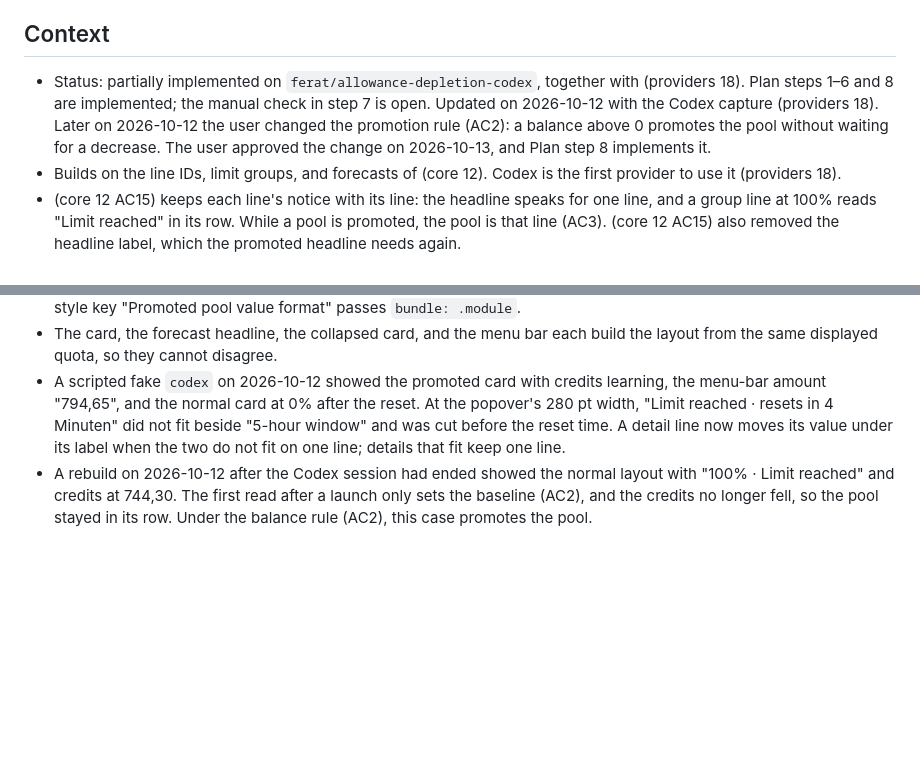
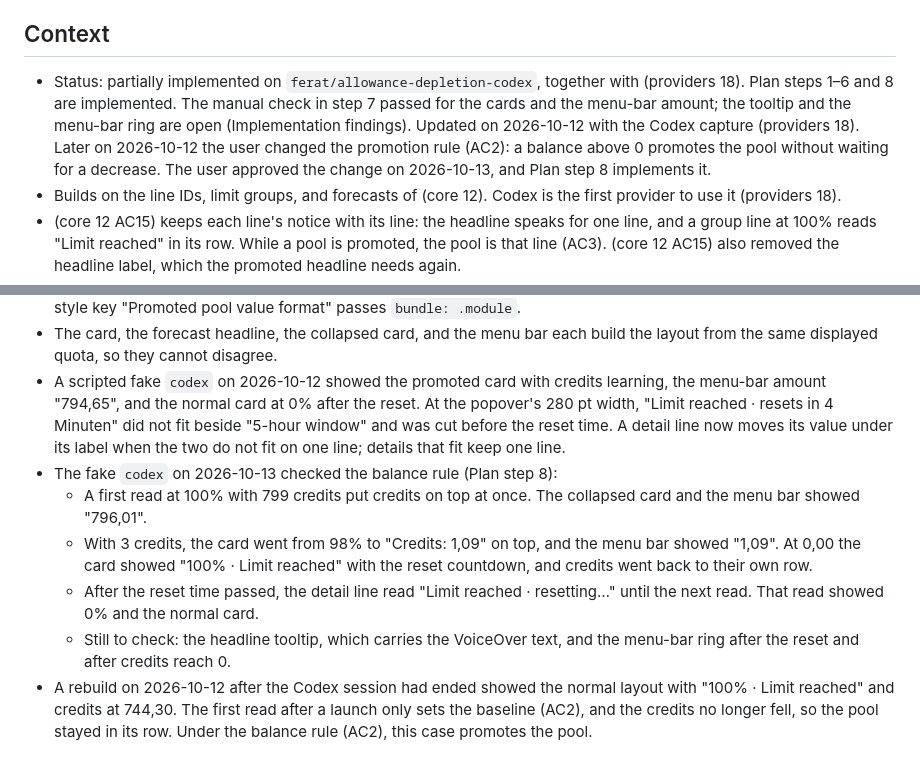
Before and after one commit to victorhqc/filbert, a Markdown page: specs/ui/28-fallback-pool-promotion.md, 2 parts joined by grey strips. Drawn GitHub-style; blank space fills up the shorter version.

Commit message:
Update fallback pool promotion status
Note the manual check results and the remaining tooltip and
menu-bar ring work for step 7.

```diff
--- a/specs/ui/28-fallback-pool-promotion.md
+++ b/specs/ui/28-fallback-pool-promotion.md
@@ -4,7 +4,7 @@ When a provider's limit group runs out while its credit or money pool still has
 
 ## Context
 
-- Status: partially implemented on `ferat/allowance-depletion-codex`, together with (providers 18). Plan steps 1–6 and 8 are implemented; the manual check in step 7 is open. Updated on 2026-10-12 with the Codex capture (providers 18). Later on 2026-10-12 the user changed the promotion rule (AC2): a balance above 0 promotes the pool without waiting for a decrease. The user approved the change on 2026-10-13, and Plan step 8 implements it.
+- Status: partially implemented on `ferat/allowance-depletion-codex`, together with (providers 18). Plan steps 1–6 and 8 are implemented. The manual check in step 7 passed for the cards and the menu-bar amount; the tooltip and the menu-bar ring are open (Implementation findings). Updated on 2026-10-12 with the Codex capture (providers 18). Later on 2026-10-12 the user changed the promotion rule (AC2): a balance above 0 promotes the pool without waiting for a decrease. The user approved the change on 2026-10-13, and Plan step 8 implements it.
 - Builds on the line IDs, limit groups, and forecasts of (core 12). Codex is the first provider to use it (providers 18).
 - (core 12 AC15) keeps each line's notice with its line: the headline speaks for one line, and a group line at 100% reads "Limit reached" in its row. While a pool is promoted, the pool is that line (AC3). (core 12 AC15) also removed the headline label, which the promoted headline needs again.
 - Codex shows its credits in their own row after the windows (providers 18 AC4). When the windows reach 100%, the card still leads with "100% · Limit reached" while work continues on credits.
@@ -136,6 +136,11 @@ Credits                   1,159.57
 - The presentation treats the pool as the headline line (core 12 AC15). Its headline always names the pool, adds the pool's estimate when there is one, and reads "Using Credits" and each reached limit to VoiceOver first. The name-style key "Promoted pool value format" passes `bundle: .module`.
 - The card, the forecast headline, the collapsed card, and the menu bar each build the layout from the same displayed quota, so they cannot disagree.
 - A scripted fake `codex` on 2026-10-12 showed the promoted card with credits learning, the menu-bar amount "794,65", and the normal card at 0% after the reset. At the popover's 280 pt width, "Limit reached · resets in 4 Minuten" did not fit beside "5-hour window" and was cut before the reset time. A detail line now moves its value under its label when the two do not fit on one line; details that fit keep one line.
+- The fake `codex` on 2026-10-13 checked the balance rule (Plan step 8):
+  - A first read at 100% with 799 credits put credits on top at once. The collapsed card and the menu bar showed "796,01".
+  - With 3 credits, the card went from 98% to "Credits: 1,09" on top, and the menu bar showed "1,09". At 0,00 the card showed "100% · Limit reached" with the reset countdown, and credits went back to their own row.
+  - After the reset time passed, the detail line read "Limit reached · resetting…" until the next read. That read showed 0% and the normal card.
+  - Still to check: the headline tooltip, which carries the VoiceOver text, and the menu-bar ring after the reset and after credits reach 0.
 - A rebuild on 2026-10-12 after the Codex session had ended showed the normal layout with "100% · Limit reached" and credits at 744,30. The first read after a launch only sets the baseline (AC2), and the credits no longer fell, so the pool stayed in its row. Under the balance rule (AC2), this case promotes the pool.
 
 ## Risks
```
